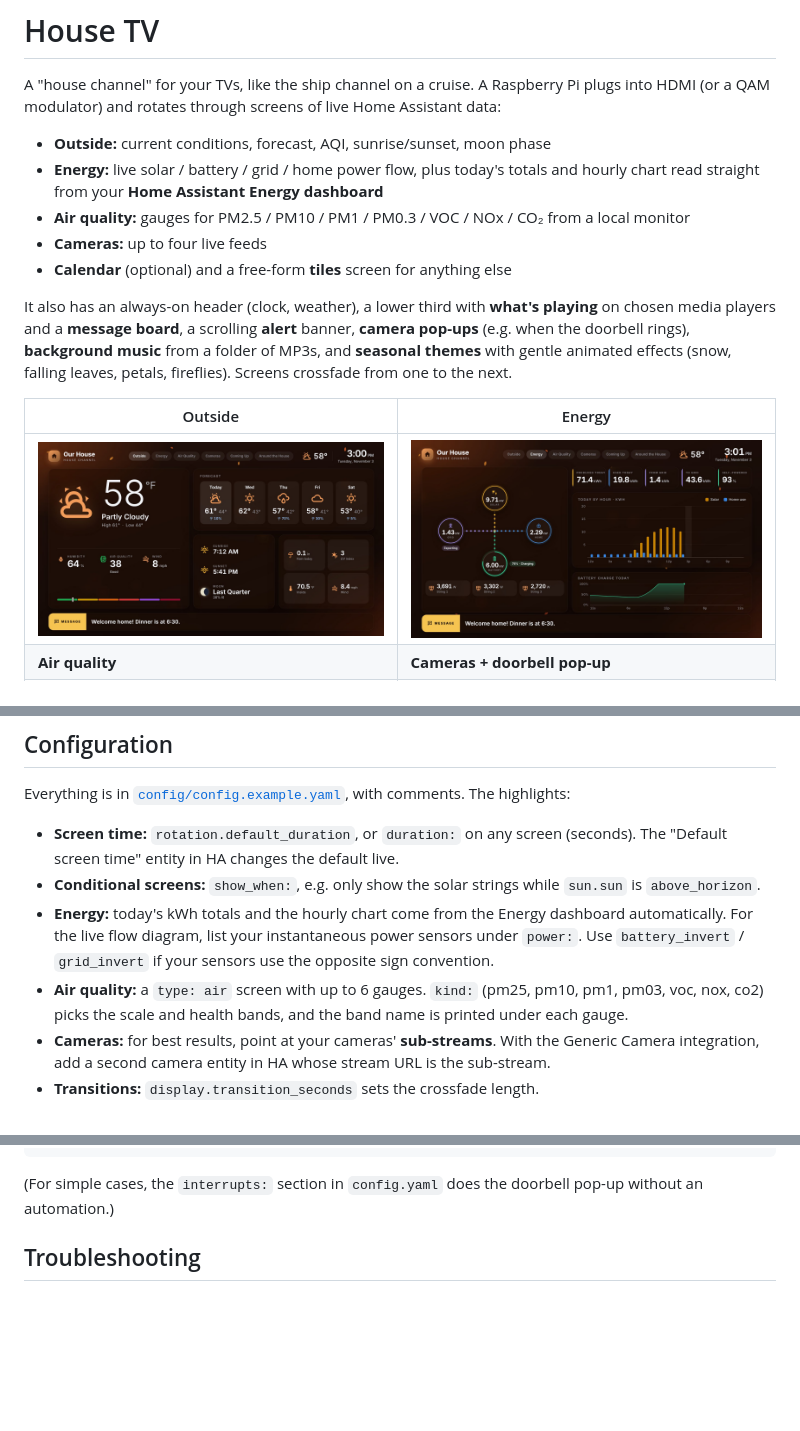
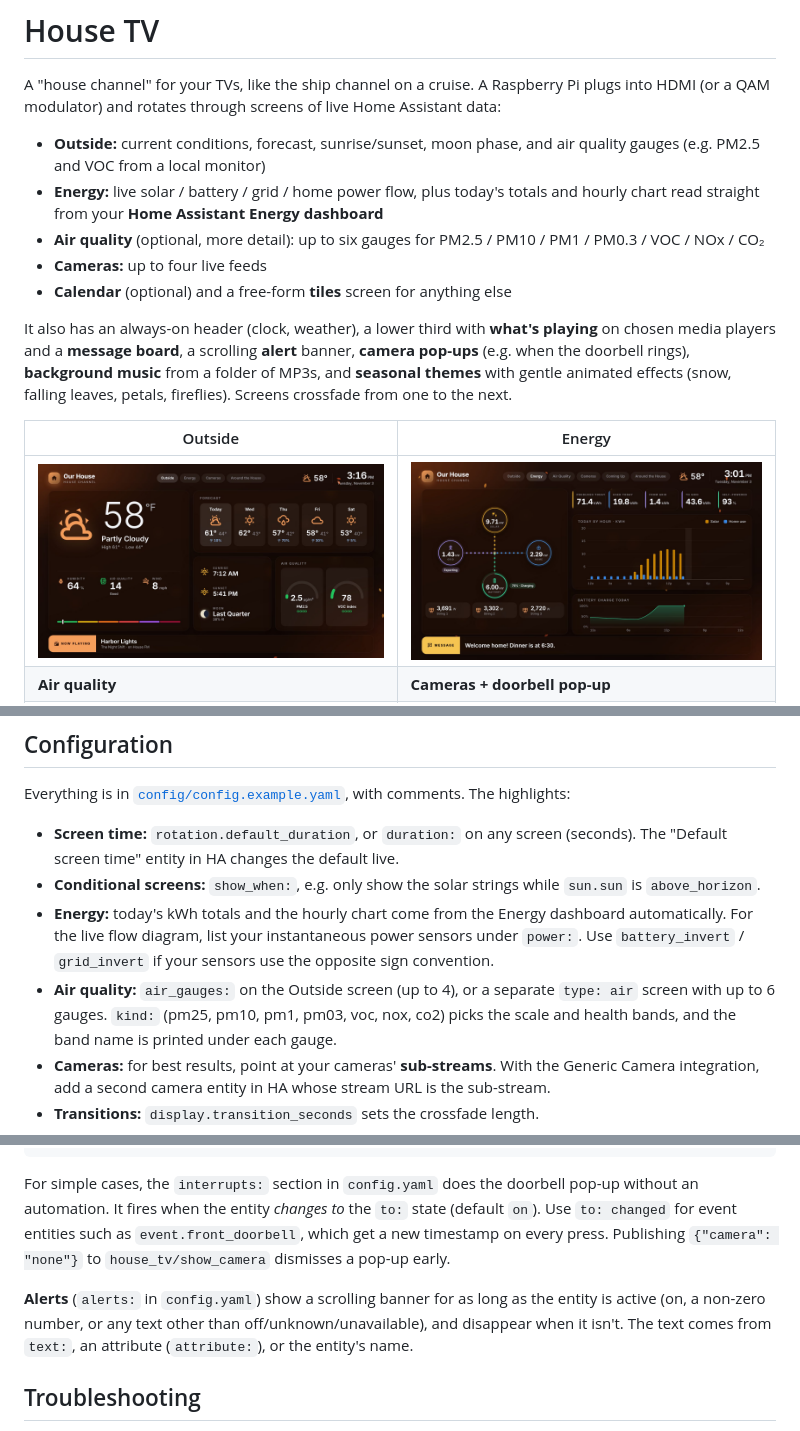
Before and after one commit to duffduff99/HomeOverviewTV, a Markdown page: README.md, 3 parts joined by grey strips. Rendered like a GitHub page; pictures changed too: docs/screenshots/outside.jpg; blank space fills up the shorter version.

````diff
--- a/README.md
+++ b/README.md
@@ -4,10 +4,11 @@ A "house channel" for your TVs, like the ship channel on a cruise. A Raspberry
 Pi plugs into HDMI (or a QAM modulator) and rotates through screens of live
 Home Assistant data:
 
-- **Outside:** current conditions, forecast, AQI, sunrise/sunset, moon phase
+- **Outside:** current conditions, forecast, sunrise/sunset, moon phase, and air quality gauges
+  (e.g. PM2.5 and VOC from a local monitor)
 - **Energy:** live solar / battery / grid / home power flow, plus today's totals and hourly
   chart read straight from your **Home Assistant Energy dashboard**
-- **Air quality:** gauges for PM2.5 / PM10 / PM1 / PM0.3 / VOC / NOx / CO₂ from a local monitor
+- **Air quality** (optional, more detail): up to six gauges for PM2.5 / PM10 / PM1 / PM0.3 / VOC / NOx / CO₂
 - **Cameras:** up to four live feeds
 - **Calendar** (optional) and a free-form **tiles** screen for anything else
 
@@ -122,7 +123,7 @@ highlights:
 - **Energy:** today's kWh totals and the hourly chart come from the Energy dashboard
   automatically. For the live flow diagram, list your instantaneous power sensors under `power:`.
   Use `battery_invert` / `grid_invert` if your sensors use the opposite sign convention.
-- **Air quality:** a `type: air` screen with up to 6 gauges. `kind:` (pm25, pm10, pm1, pm03, voc,
+- **Air quality:** `air_gauges:` on the Outside screen (up to 4), or a separate `type: air` screen with up to 6 gauges. `kind:` (pm25, pm10, pm1, pm03, voc,
   nox, co2) picks the scale and health bands, and the band name is printed under each gauge.
 - **Cameras:** for best results, point at your cameras' **sub-streams**. With the Generic Camera
   integration, add a second camera entity in HA whose stream URL is the sub-stream.
@@ -182,8 +183,14 @@ automation:
           value: "Dinner in 15 minutes!"
 ```
 
-(For simple cases, the `interrupts:` section in `config.yaml` does the doorbell pop-up without an
-automation.)
+For simple cases, the `interrupts:` section in `config.yaml` does the doorbell pop-up without an
+automation. It fires when the entity *changes to* the `to:` state (default `on`). Use
+`to: changed` for event entities such as `event.front_doorbell`, which get a new timestamp on every
+press. Publishing `{"camera": "none"}` to `house_tv/show_camera` dismisses a pop-up early.
+
+**Alerts** (`alerts:` in `config.yaml`) show a scrolling banner for as long as the entity is active
+(on, a non-zero number, or any text other than off/unknown/unavailable), and disappear when it
+isn't. The text comes from `text:`, an attribute (`attribute:`), or the entity's name.
 
 ## Troubleshooting
 
````
Also changed, not shown: 7 other files.
